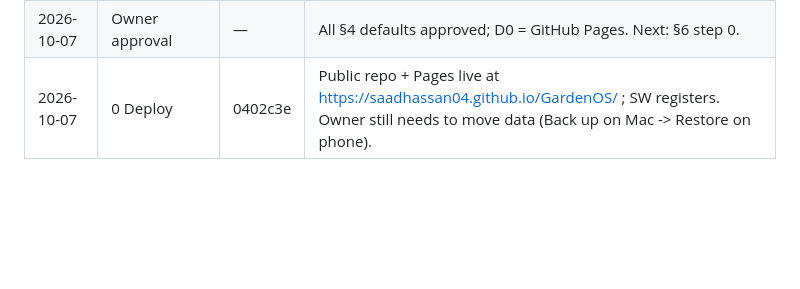
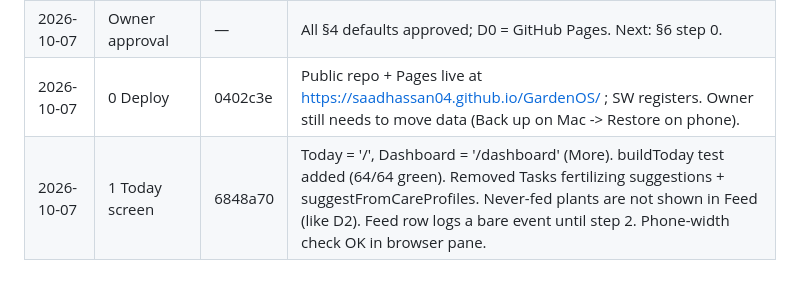
Before and after one commit to saadhassan04/GardenOS, a Markdown page: docs/PHASE2_HANDOFF.md, the part around the change. Drawn GitHub-style; blank space fills up the shorter version.

Commit message:
docs: log step 1 in handoff
Co-Authored-By: Claude Sonnet 5.5 <noreply@anthropic.com>

```diff
--- a/docs/PHASE2_HANDOFF.md
+++ b/docs/PHASE2_HANDOFF.md
@@ -270,3 +270,4 @@ fertilizing data validator (old `{}` accepted, bad NPK rejected).
 | 2026-10-07 | Phase 1 review + Phase 2 proposal | — | This file. |
 | 2026-10-07 | Owner approval | — | All §4 defaults approved; D0 = GitHub Pages. Next: §6 step 0. |
 | 2026-10-07 | 0 Deploy | 0402c3e | Public repo + Pages live at https://saadhassan04.github.io/GardenOS/ ; SW registers. Owner still needs to move data (Back up on Mac -> Restore on phone). |
+| 2026-10-07 | 1 Today screen | 6848a70 | Today = '/', Dashboard = '/dashboard' (More). buildToday test added (64/64 green). Removed Tasks fertilizing suggestions + suggestFromCareProfiles. Never-fed plants are not shown in Feed (like D2). Feed row logs a bare event until step 2. Phone-width check OK in browser pane. |
```
